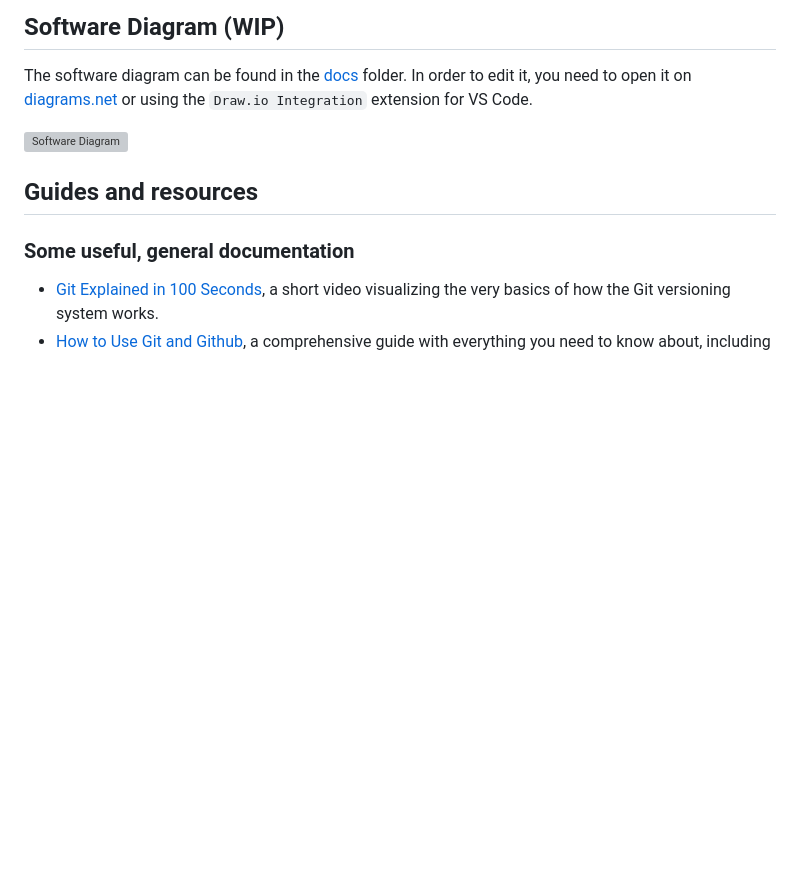
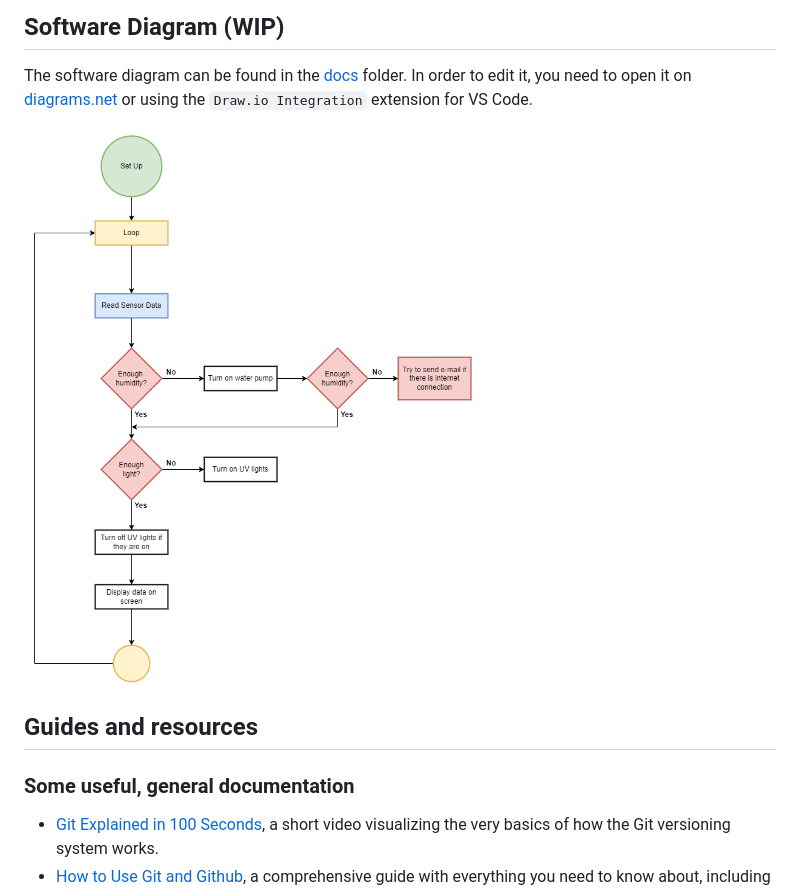
Before and after one commit to andreeabrezuica/Botani-Talk, a Markdown page: README.md, the part around the change. GitHub-like rendering; pictures changed too: docs/software_diagram_v2.drawio.png; blank space fills up the shorter version; grey boxes are pictures that could not be loaded.

Commit message:
fixed the diagram not being editable

```diff
--- a/README.md
+++ b/README.md
@@ -20,7 +20,7 @@ It can connect to the internet and store statistics data from the sensors and ca
 
 The software diagram can be found in the [docs](https://github.com/andreeabrezuica/Botani-Talk/tree/main/docs) folder. In order to edit it, you need to open it on [diagrams.net](https://app.diagrams.net/?src=about) or using the `Draw.io Integration` extension for VS Code.
 
-![Software Diagram](./docs/software_diagram_v2.drawio.svg)
+![Software Diagram](./docs/software_diagram_v2.drawio.png)
 
 ## Guides and resources
 
```
Also changed, not shown: 1 other file.
